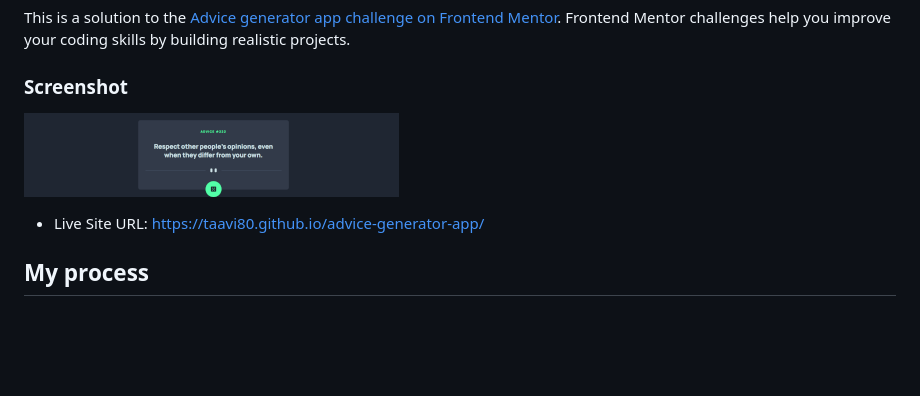
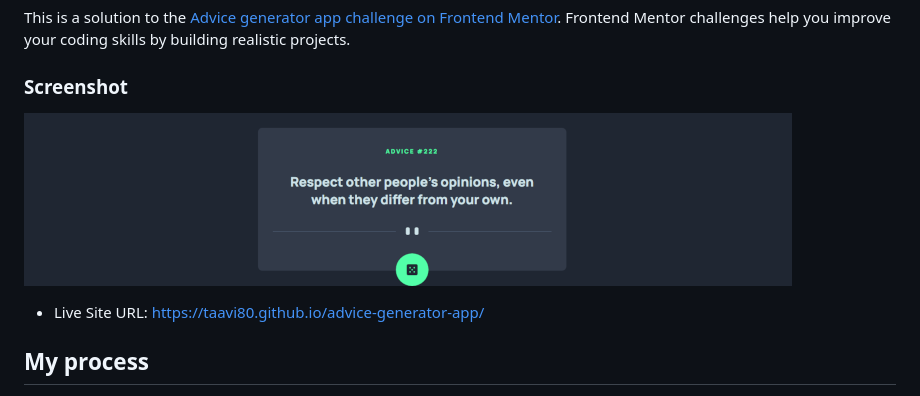
Before and after one commit to taavi80/advice-generator-app, a Markdown page: README.md, the part around the change. GitHub-like rendering; pictures changed too: design/advice-generator-app_768.png (added); blank space fills up the shorter version.

```diff
--- a/README.md
+++ b/README.md
@@ -4,7 +4,7 @@ This is a solution to the [Advice generator app challenge on Frontend Mentor](ht
 
 ### Screenshot
 
-![](design/advice-generator-app_375.png)
+![](design/advice-generator-app_768.png)
 
 - Live Site URL: https://taavi80.github.io/advice-generator-app/
 
```
